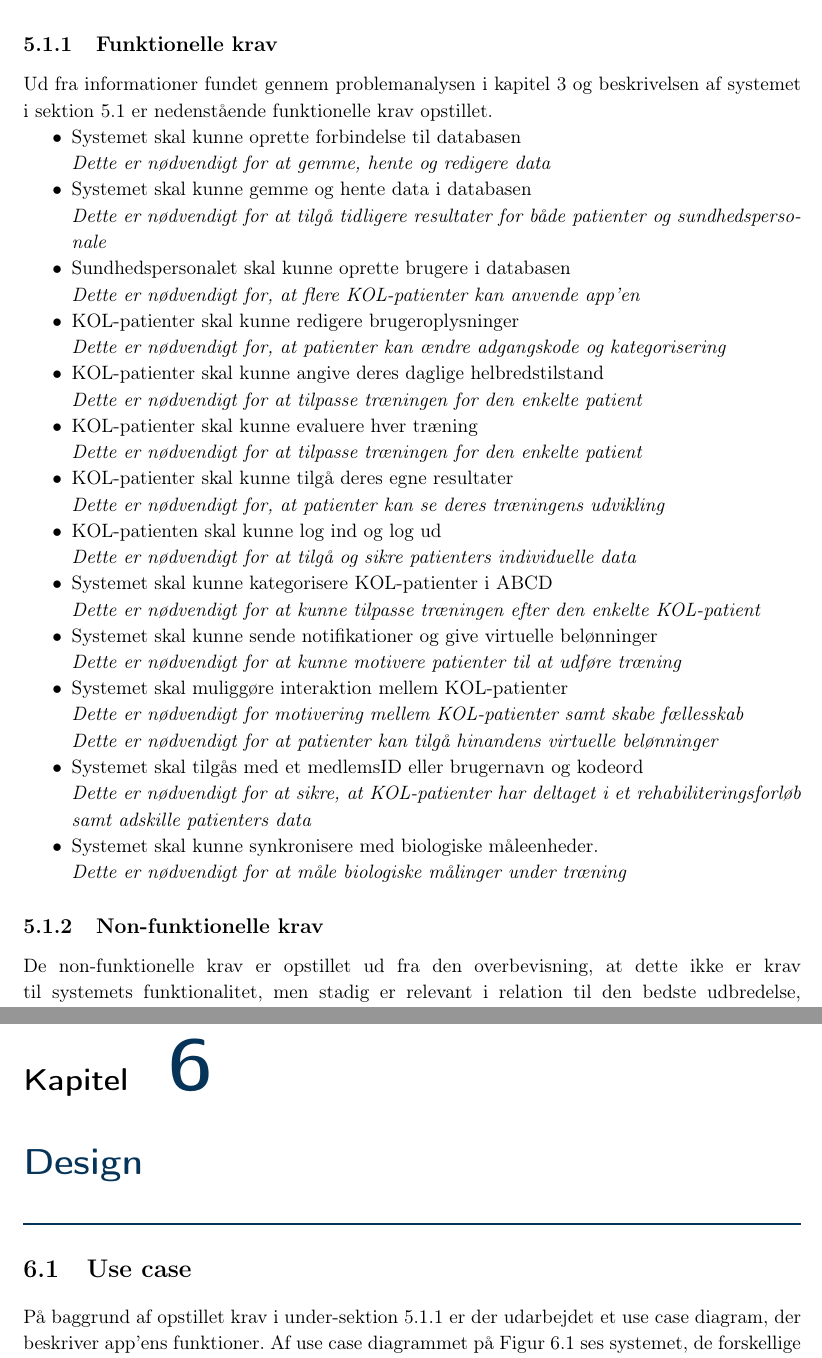
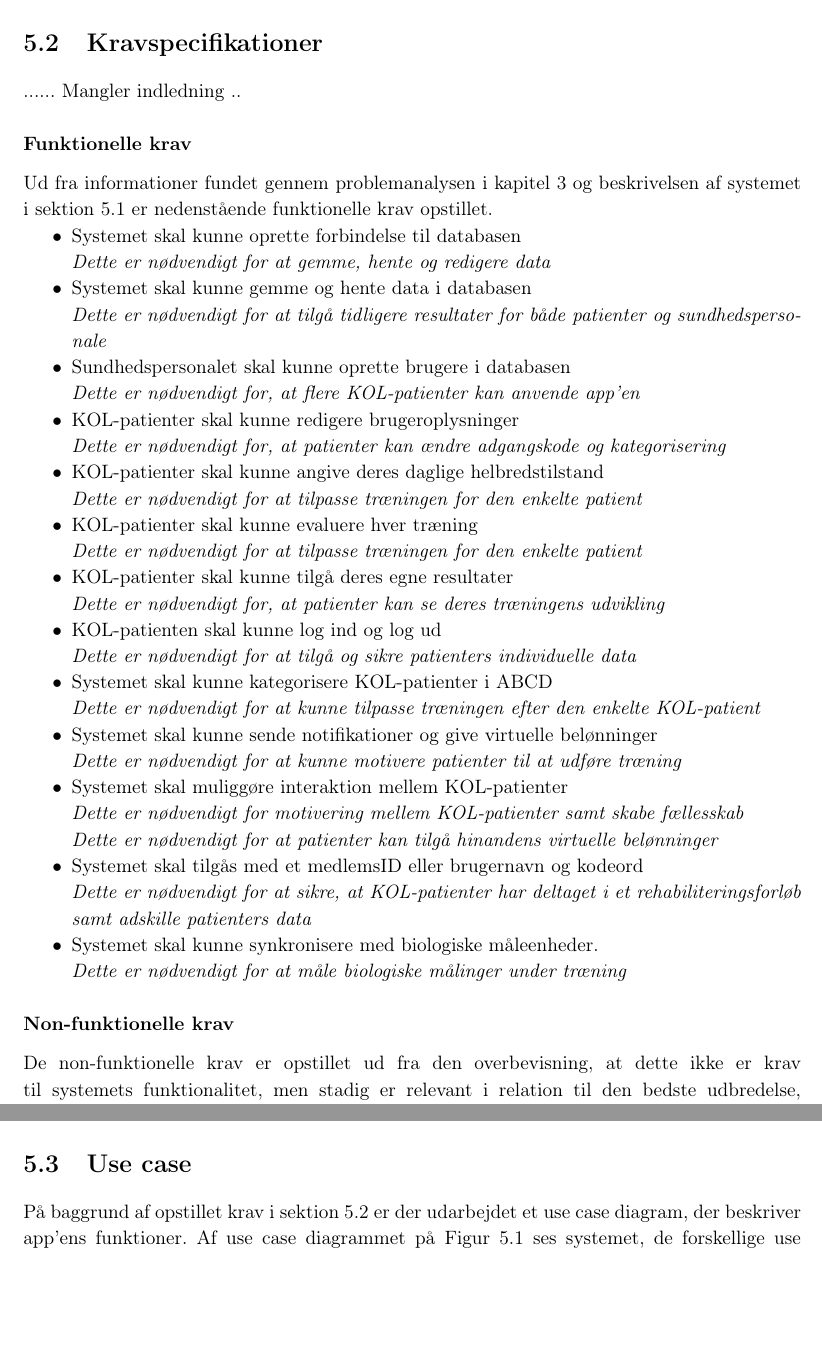
Before and after one commit to mariakroustrup/ST6, a LaTeX book (main.tex, which reads rapportAfsnit/eProblemloesning/systembeskrivelse.tex): two parts of pages 22 and 23 of 37 before the commit and two parts of pages 22 and 23 of 38 after it, joined at a grey line, cut at the place of the change, the shorter picture padded with empty space. Compiled offline with pdfLaTeX; a LaTeX package or settings file that is missing is left out.

Commit message:
main :partly_sunny:

```diff
--- a/main.tex
+++ b/main.tex
@@ -50,6 +50,4 @@
 \input{rapportAfsnit/eProblemloesning/systembeskrivelse}
-%%-----------------------Design-------------------------
-\chapter{Design}
 \input{rapportAfsnit/eProblemloesning/Aktivitetsdiagram/Usecase}
 %% Aktivitetsdiagram
 \input{rapportAfsnit/eProblemloesning/Aktivitetsdiagram/registrering}
--- a/rapportAfsnit/eProblemloesning/systembeskrivelse.tex
+++ b/rapportAfsnit/eProblemloesning/systembeskrivelse.tex
@@ -12,7 +12,11 @@ For at hjælpe KOL-patienter med vedligeholdelse af den daglige træning skal ap
 Som nævnt i afsnit \ref{sec:efterRehabilitering}, er det sociale fællesskab en væsentlig faktor i opretholdelse af resultaterne fra rehabiliteringsforløb. Ved at indføre denne faktor i app’en kan dette være med til at motivere KOL-patienter til vedligeholdelse af den forbedrede livsstil. Dette gør det desuden muligt at gøre patienter opmærksom på, at andre brugere af app’en har udført en træningssession, hvilket kan virke motiverende.
 Sundhedsfagligt personale skal kunne tilgå KOL-patienters resultater, så de kan følge med i udviklingen. De har herved mulighed for at informere patienter om, hvorvidt de træner for lidt eller om de gør et godt arbejde, hvilket også kan have en motiverende effekt på KOL-patienter.
 
-\subsection{Funktionelle krav} \label{sec:funktionellekrav}
+
+\section{Kravspecifikationer} \label{sec:funktionellekrav}
+
+...... Mangler indledning ..
+\subsubsection{Funktionelle krav}
 Ud fra informationer fundet gennem problemanalysen i \autoref{cha:problemanalyse} og beskrivelsen af systemet i \autoref{sec:systembeskrivelse} er nedenstående funktionelle krav opstillet.
 
 
@@ -72,7 +76,7 @@ Ud fra informationer fundet gennem problemanalysen i \autoref{cha:problemanalyse
 \end{itemize}
 
 
-\subsection{Non-funktionelle krav}
+\subsubsection{Non-funktionelle krav}
 De non-funktionelle krav er opstillet ud fra den overbevisning, at dette ikke er krav til systemets funktionalitet, men stadig er relevant i relation til den bedste udbredelse, brugervenlighed og brugeroplevelse.
 
 \begin{itemize}
```
Also changed, not shown: main.pdf, main.tex (5 more changed lines), 5 other files.
